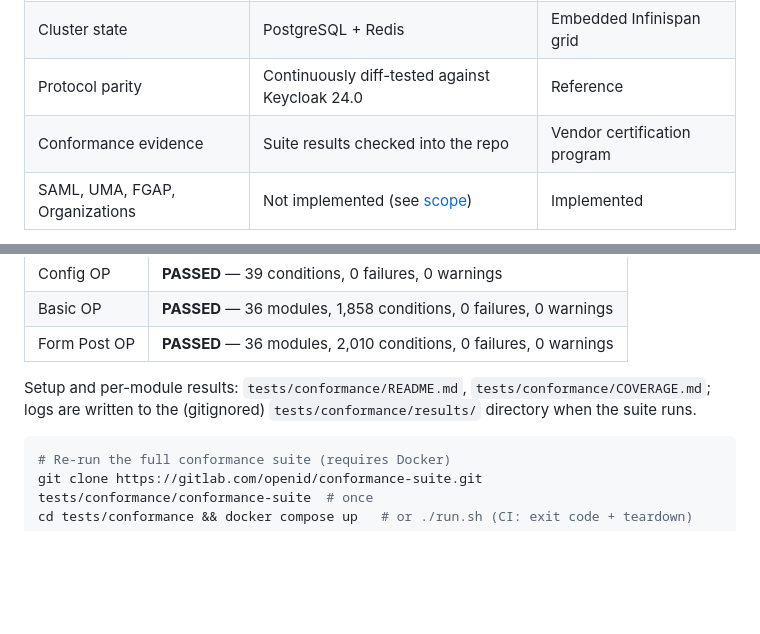
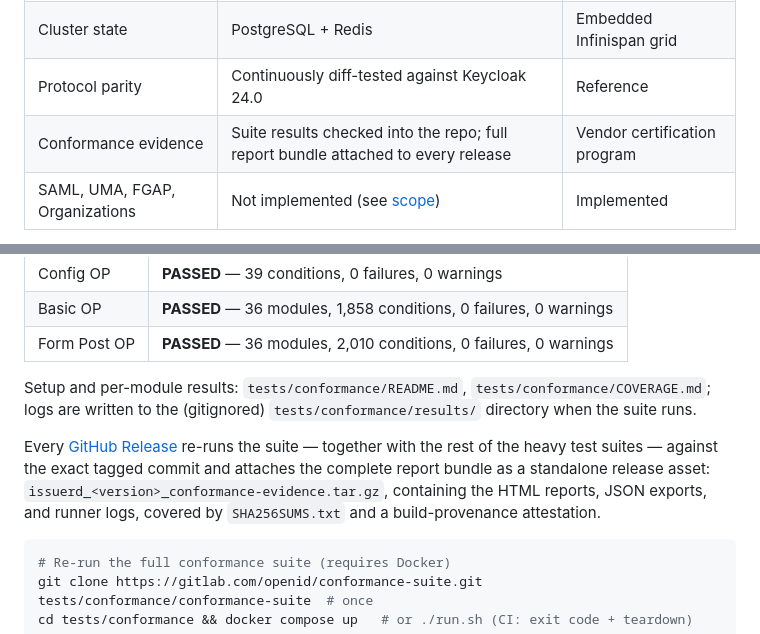
Before and after one commit to issuerd/issuerd, a Markdown page: README.md, 2 parts joined by grey strips. GitHub-like rendering; blank space fills up the shorter version.

Commit message:
docs(readme): note conformance evidence bundle in every release
The OIDC Conformance section and the Keycloak comparison table now
state that each GitHub Release re-runs the suite on the tagged commit
and attaches issuerd_<version>_conformance-evidence.tar.gz as a
standalone, checksum-covered and attested asset.

````diff
--- a/README.md
+++ b/README.md
@@ -66,7 +66,7 @@ Issuerd deliberately mirrors Keycloak's domain model and API surface — it is n
 | Runtime | Single Rust binary | JVM (Quarkus) distribution |
 | Cluster state | PostgreSQL + Redis | Embedded Infinispan grid |
 | Protocol parity | Continuously diff-tested against Keycloak 24.0 | Reference |
-| Conformance evidence | Suite results checked into the repo | Vendor certification program |
+| Conformance evidence | Suite results checked into the repo; full report bundle attached to every release | Vendor certification program |
 | SAML, UMA, FGAP, Organizations | Not implemented (see [scope](#project-scope)) | Implemented |
 
 If your clients speak standard OIDC/OAuth2 and your team knows Keycloak's model, Issuerd is a drop-in alternative with a Rust operational footprint.
@@ -144,6 +144,8 @@ Tested against the [OpenID Foundation Conformance Suite](https://gitlab.com/open
 | Form Post OP | **PASSED** — 36 modules, 2,010 conditions, 0 failures, 0 warnings |
 
 Setup and per-module results: `tests/conformance/README.md`, `tests/conformance/COVERAGE.md`; logs are written to the (gitignored) `tests/conformance/results/` directory when the suite runs.
+
+Every [GitHub Release](https://github.com/issuerd/issuerd/releases) re-runs the suite — together with the rest of the heavy test suites — against the exact tagged commit and attaches the complete report bundle as a standalone release asset: `issuerd_<version>_conformance-evidence.tar.gz`, containing the HTML reports, JSON exports, and runner logs, covered by `SHA256SUMS.txt` and a build-provenance attestation.
 
 ```bash
 # Re-run the full conformance suite (requires Docker)
````
